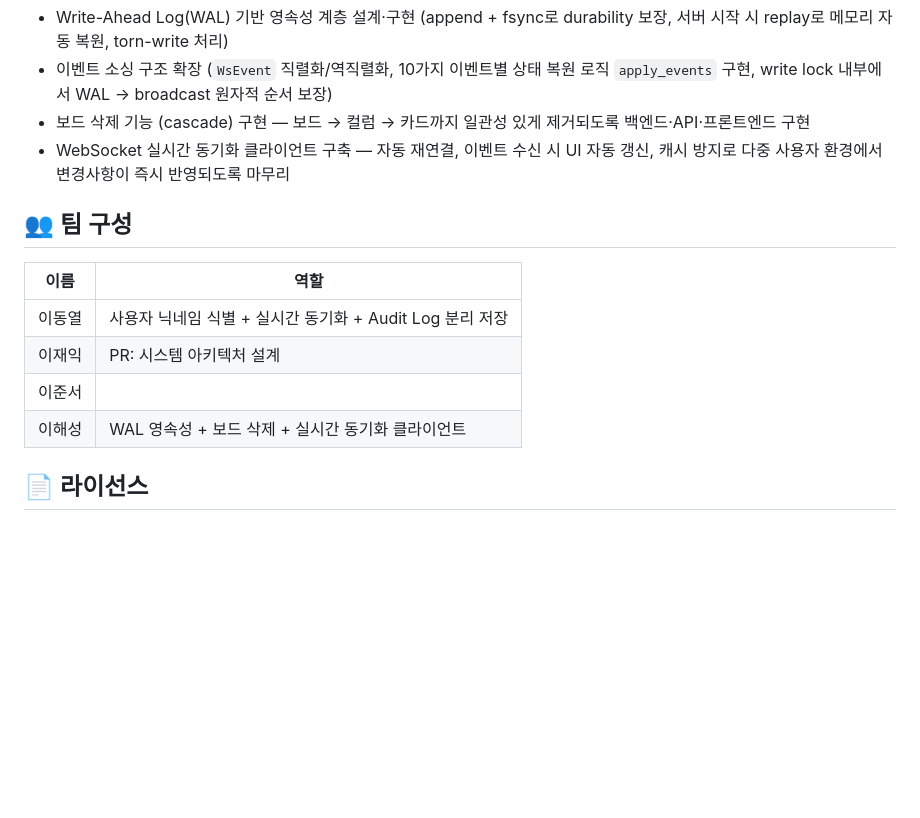
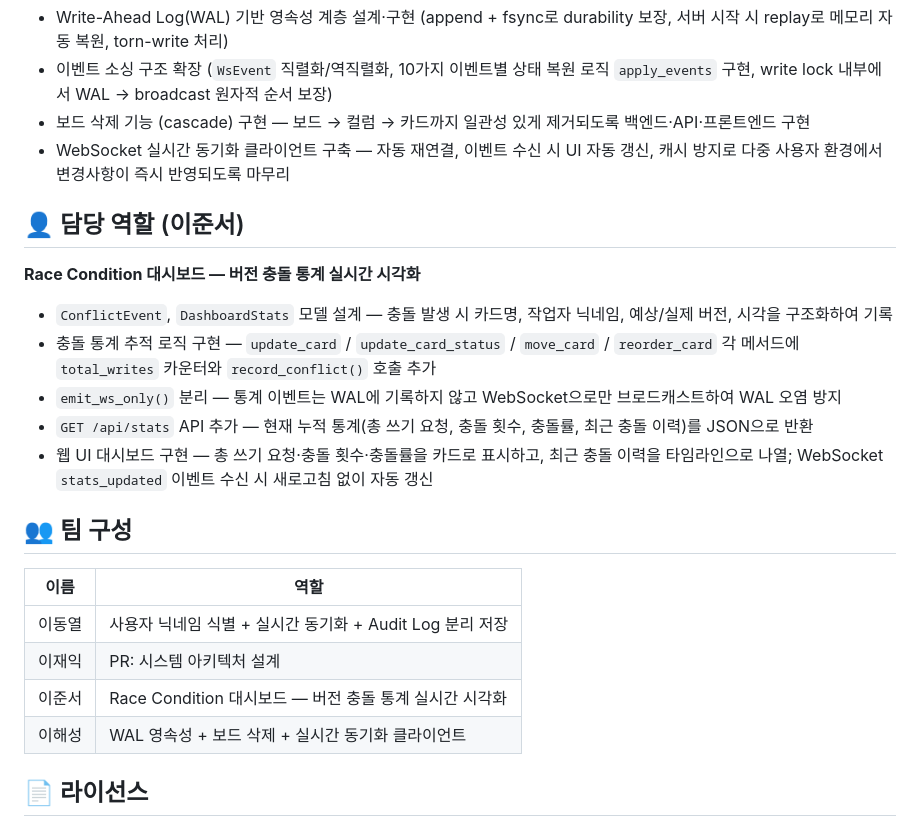
Before and after one commit to codeNBogus/systemTech-F-NotionClone, a Markdown page: README.md, the part around one of its changes. Rendered like a GitHub page; blank space fills up the shorter version.

```diff
--- a/README.md
+++ b/README.md
@@ -271,13 +300,22 @@ cargo run
 - 보드 삭제 기능 (cascade) 구현 — 보드 → 컬럼 → 카드까지 일관성 있게 제거되도록 백엔드·API·프론트엔드 구현
 - WebSocket 실시간 동기화 클라이언트 구축 — 자동 재연결, 이벤트 수신 시 UI 자동 갱신, 캐시 방지로 다중 사용자 환경에서 변경사항이 즉시 반영되도록 마무리
 
+## 👤 담당 역할 (이준서)
+
+**Race Condition 대시보드 — 버전 충돌 통계 실시간 시각화**
+- `ConflictEvent`, `DashboardStats` 모델 설계 — 충돌 발생 시 카드명, 작업자 닉네임, 예상/실제 버전, 시각을 구조화하여 기록
+- 충돌 통계 추적 로직 구현 — `update_card` / `update_card_status` / `move_card` / `reorder_card` 각 메서드에 `total_writes` 카운터와 `record_conflict()` 호출 추가
+- `emit_ws_only()` 분리 — 통계 이벤트는 WAL에 기록하지 않고 WebSocket으로만 브로드캐스트하여 WAL 오염 방지
+- `GET /api/stats` API 추가 — 현재 누적 통계(총 쓰기 요청, 충돌 횟수, 충돌률, 최근 충돌 이력)를 JSON으로 반환
+- 웹 UI 대시보드 구현 — 총 쓰기 요청·충돌 횟수·충돌률을 카드로 표시하고, 최근 충돌 이력을 타임라인으로 나열; WebSocket `stats_updated` 이벤트 수신 시 새로고침 없이 자동 갱신
+
 ## 👥 팀 구성
 
 | 이름 | 역할 |
 |------|------|
 | 이동열 | 사용자 닉네임 식별 + 실시간 동기화 + Audit Log 분리 저장 |
 | 이재익 | PR: 시스템 아키텍처 설계 |
-| 이준서 |  |
+| 이준서 | Race Condition 대시보드 — 버전 충돌 통계 실시간 시각화 |
 | 이해성 | WAL 영속성 + 보드 삭제 + 실시간 동기화 클라이언트 |
 
 ## 📄 라이선스
```
Also changed, not shown: other parts of README.md (+29 -0 lines).
